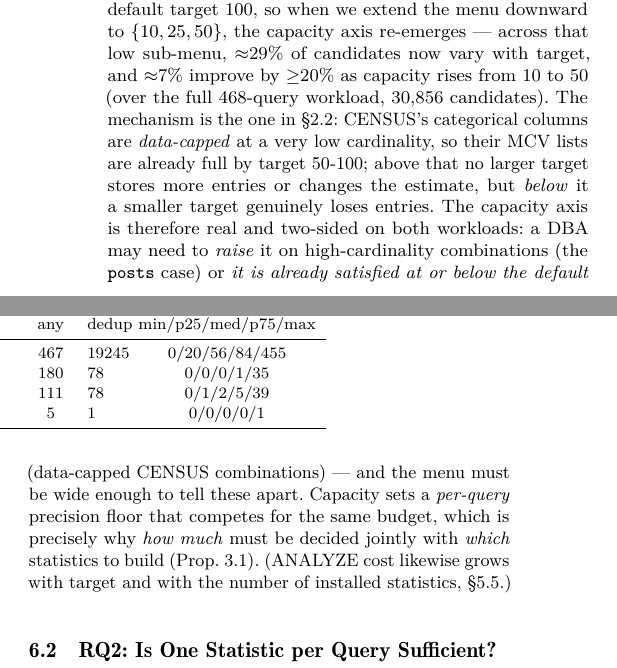
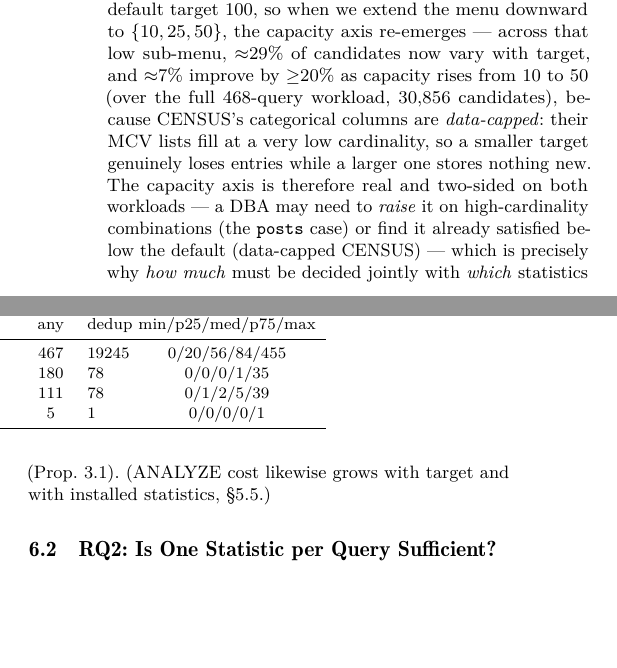
Before and after one commit to 1951123/pg-extstats-selection, a LaTeX paper (paper/main.tex): two parts of the columns of page 8 of 14, joined at a grey line, cut so that both start at the same text, the shorter picture padded with empty space. Compiled offline with pdfLaTeX.

Commit message:
Trim RQ1 capacity summary prose

```diff
--- a/paper/main.tex
+++ b/paper/main.tex
@@ -874,20 +874,16 @@ bound: CENSUS's saturation point is \emph{below} the default target 100, so
 when we extend the menu downward to $\{10,25,50\}$, the capacity axis
 re-emerges --- across that low sub-menu, $\approx$29\% of candidates now vary
 with target, and $\approx$7\% improve by ${\ge}20\%$ as capacity rises from 10
-to 50 (over the full 468-query workload, 30{,}856 candidates). The
-mechanism is the one in \S\ref{sec:mechanisms}: CENSUS's categorical columns
-are \emph{data-capped} at a very low cardinality, so their MCV lists are
-already full by target 50-100; above that no larger target stores more entries
-or changes the estimate, but \emph{below} it a smaller target genuinely loses
-entries. The capacity axis is therefore real and two-sided on both workloads:
-a DBA may need to \emph{raise} it on high-cardinality combinations (the
-\texttt{posts} case) or \emph{it is already satisfied at or below the default}
-(data-capped CENSUS combinations) --- and the menu must be wide enough to tell
-these apart. Capacity sets a \emph{per-query} precision floor that competes for
-the same budget, which is precisely why \emph{how much} must be decided jointly
-with \emph{which} statistics to build (Prop.~\ref{prop:linear}). (ANALYZE cost
-likewise grows with target and with the number of installed statistics,
-\S\ref{sec:measure-runtime}.)
+to 50 (over the full 468-query workload, 30{,}856 candidates), because
+CENSUS's categorical columns are \emph{data-capped}: their MCV lists fill at a
+very low cardinality, so a smaller target genuinely loses entries while a
+larger one stores nothing new. The capacity axis is therefore real and
+two-sided on both workloads --- a DBA may need to \emph{raise} it on
+high-cardinality combinations (the \texttt{posts} case) or find it already
+satisfied below the default (data-capped CENSUS) --- which is precisely why
+\emph{how much} must be decided jointly with \emph{which} statistics
+(Prop.~\ref{prop:linear}). (ANALYZE cost likewise grows with target and with
+installed statistics, \S\ref{sec:measure-runtime}.)
 
 \subsection{RQ2: Is One Statistic per Query Sufficient?}
 \label{sec:rq2}
```
